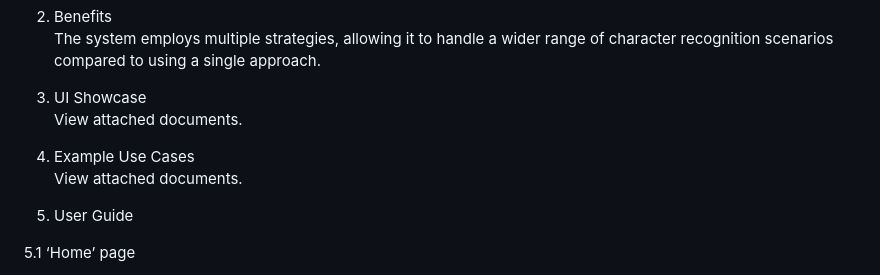
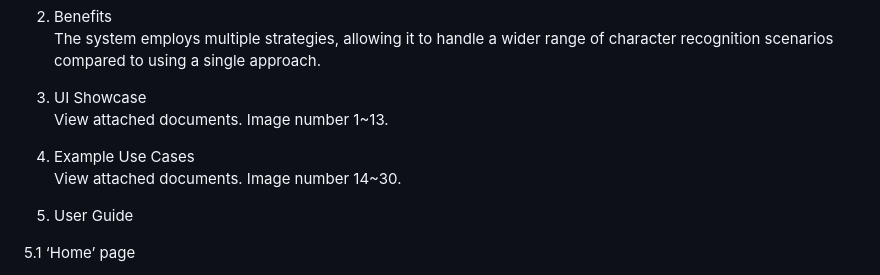
Before and after one commit to na111mm/OCR-based-assistant-system, a Markdown page: README.md, the part around the change. Drawn GitHub-style.

```diff
--- a/README.md
+++ b/README.md
@@ -21,10 +21,10 @@ The system is designed for bulk character recognition, dynamically adapting its
 The system employs multiple strategies, allowing it to handle a wider range of character recognition scenarios compared to using a single approach.
 
 3. UI Showcase
-View attached documents.
+View attached documents. Image number 1~13.
 
 4. Example Use Cases
-View attached documents.
+View attached documents. Image number 14~30.
 
 5. User Guide
 
```
